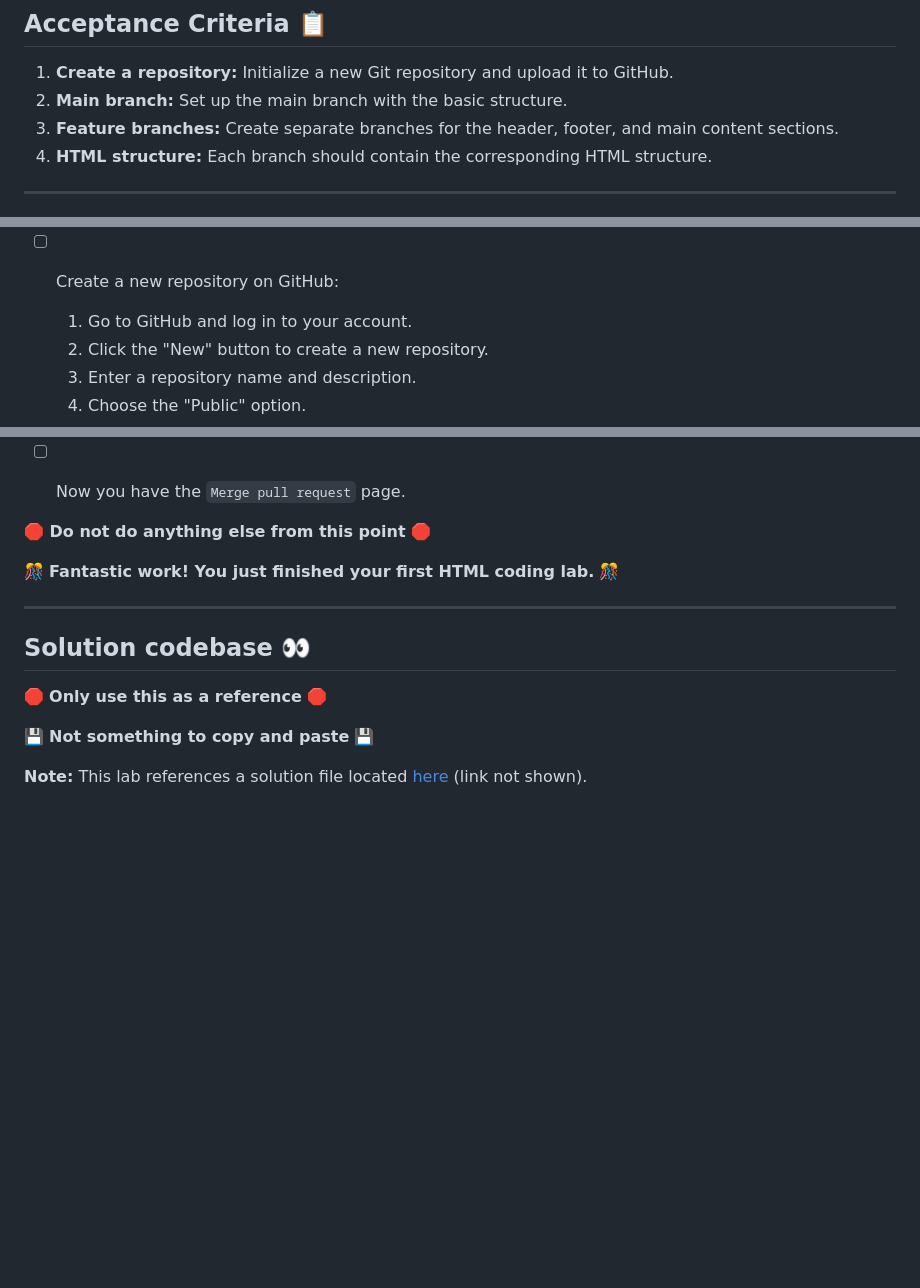
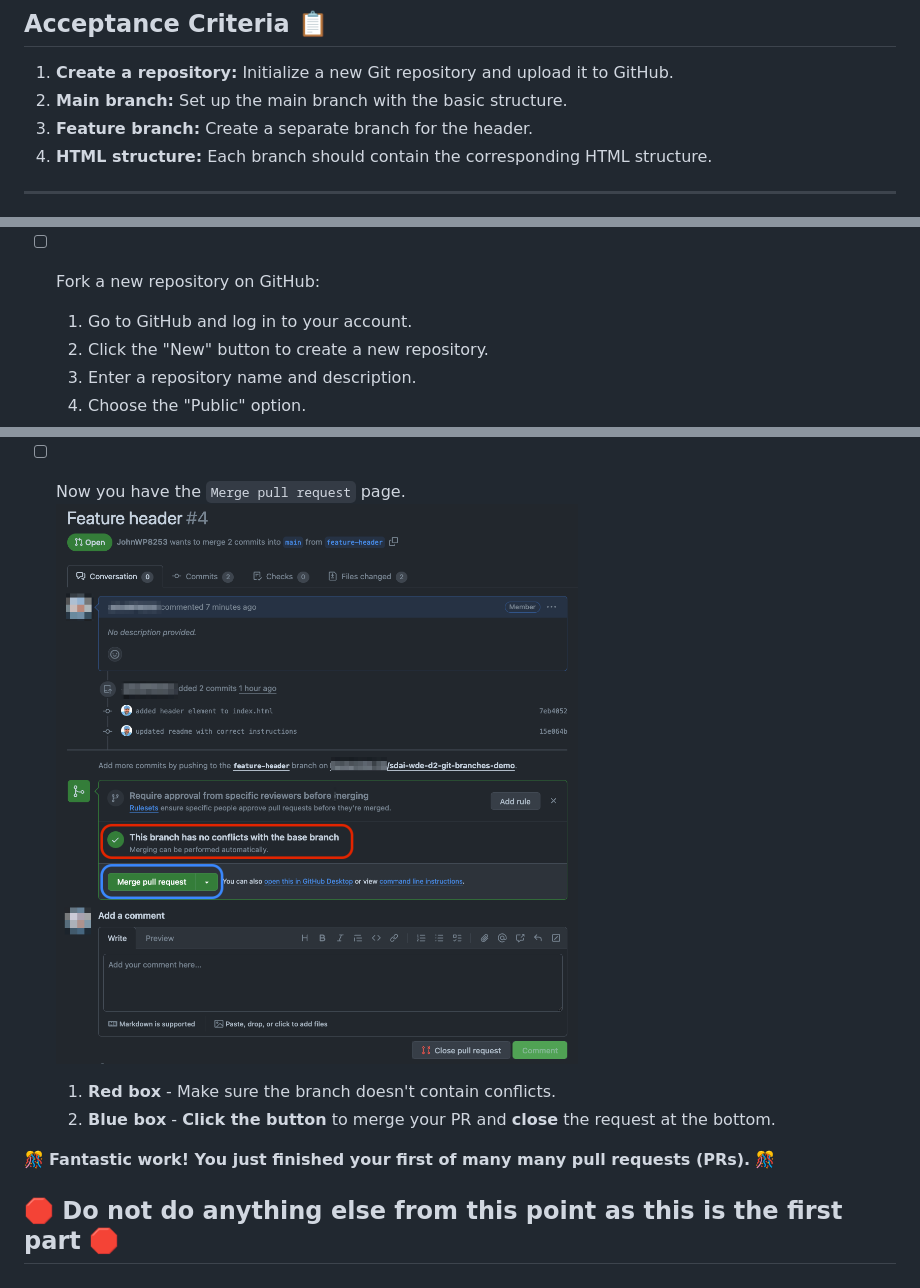
Before and after one commit to HackerUSA-CE/sdai-wde-d2-git-branches, a Markdown page: README.md, 3 parts joined by grey strips. Rendered like a GitHub page; blank space fills up the shorter version.

Commit message:
added newer text and formatting to readme

```diff
--- a/README.md
+++ b/README.md
@@ -14,7 +14,7 @@ This lab will guide you through creating an initial wireframe for a webpage usin
 ## Acceptance Criteria 📋
 1. **Create a repository:** Initialize a new Git repository and upload it to GitHub.
 2. **Main branch:** Set up the main branch with the basic structure.
-3. **Feature branches:** Create separate branches for the header, footer, and main content sections.
+3. **Feature branch:** Create a separate branch for the header.
 4. **HTML structure:** Each branch should contain the corresponding HTML structure.
 
 ---
@@ -33,7 +33,7 @@ This lab will guide you through creating an initial wireframe for a webpage usin
   5. Create a README file: `echo "# Project Title" >> README.md`.
   6. Add the README file to staging: `git add README.md`.
   7. Commit the README file: `git commit -m "Initial commit with README"`.
-- [ ] Create a new repository on GitHub:
+- [ ] Fork a new repository on GitHub:
   1. Go to GitHub and log in to your account.
   2. Click the "New" button to create a new repository.
   3. Enter a repository name and description.
@@ -70,19 +69,12 @@ This lab will guide you through creating an initial wireframe for a webpage usin
   3. **Green box** - Write any notes you want to keep.
   4. **Purple box** - Click the pull request button when you have passed the checks above.
 - [ ] Now you have the `Merge pull request` page.
+![Merge PR page](/assets/images/merge-pr.png)
+  1. **Red box** - Make sure the branch doesn't contain conflicts.
+  2. **Blue box** - **Click the button** to merge your PR and **close** the request at the bottom.
 
 
+🎊 **Fantastic work! You just finished your first of many many pull requests (PRs).** 🎊
 
-**🛑 Do not do anything else from this point 🛑**
-
-
-🎊 **Fantastic work! You just finished your first HTML coding lab.** 🎊
-
+**🛑 Do not do anything else from this point as this is the first part 🛑**
 ---
-
-## Solution codebase 👀
-🛑 **Only use this as a reference** 🛑
-
-💾 **Not something to copy and paste** 💾
-
-**Note:** This lab references a solution file located [here]() (link not shown).
```
Also changed, not shown: other parts of README.md (+0 -1 lines).
